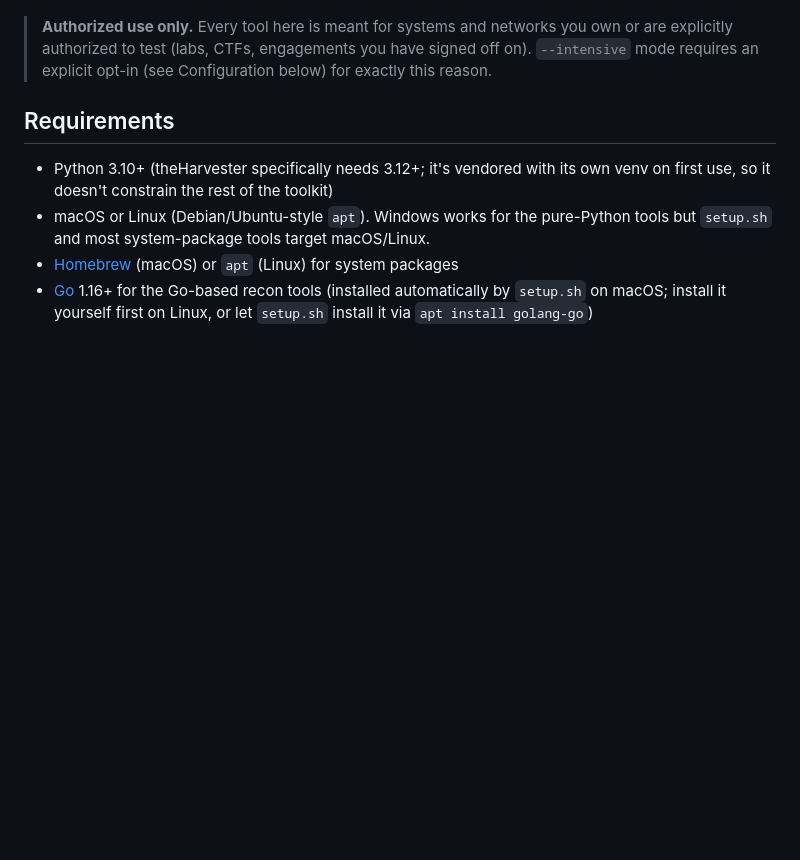
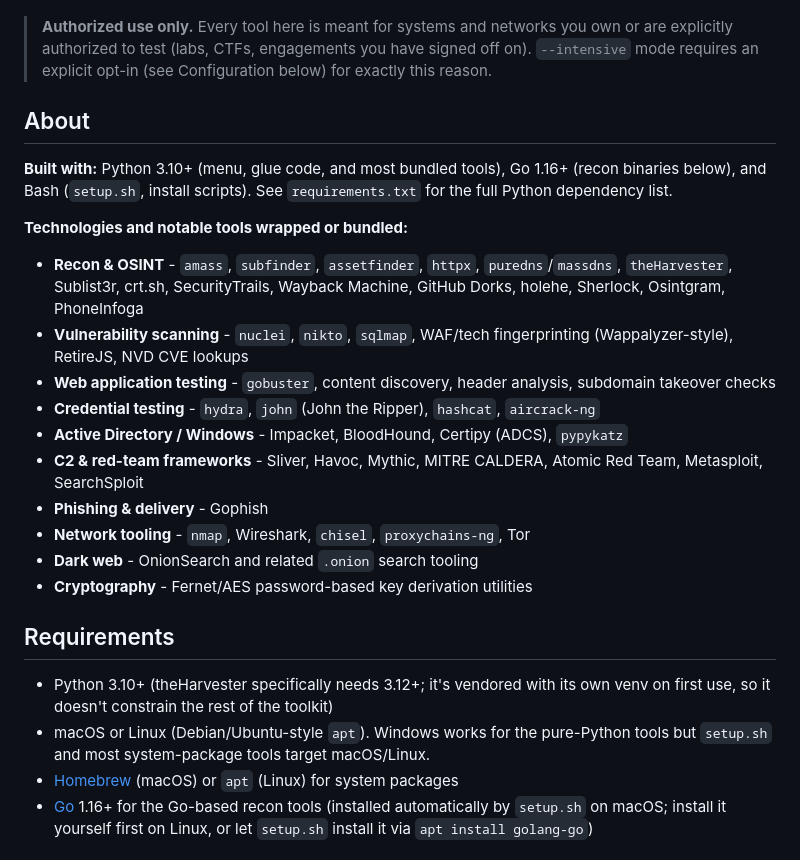
Before and after one commit to saitarrun/Xploit404, a Markdown page: README.md, the part around the change. Drawn GitHub-style; blank space fills up the shorter version.

Commit message:
Add About section listing technologies and tools to README

```diff
--- a/README.md
+++ b/README.md
@@ -21,6 +21,32 @@ the way a hardcoded list in this file would.
 > you own or are explicitly authorized to test (labs, CTFs, engagements you
 > have signed off on). `--intensive` mode requires an explicit opt-in (see
 > Configuration below) for exactly this reason.
+
+## About
+
+**Built with:** Python 3.10+ (menu, glue code, and most bundled tools), Go
+1.16+ (recon binaries below), and Bash (`setup.sh`, install scripts). See
+`requirements.txt` for the full Python dependency list.
+
+**Technologies and notable tools wrapped or bundled:**
+
+- **Recon & OSINT** - `amass`, `subfinder`, `assetfinder`, `httpx`,
+  `puredns`/`massdns`, `theHarvester`, Sublist3r, crt.sh, SecurityTrails,
+  Wayback Machine, GitHub Dorks, holehe, Sherlock, Osintgram, PhoneInfoga
+- **Vulnerability scanning** - `nuclei`, `nikto`, `sqlmap`, WAF/tech
+  fingerprinting (Wappalyzer-style), RetireJS, NVD CVE lookups
+- **Web application testing** - `gobuster`, content discovery, header
+  analysis, subdomain takeover checks
+- **Credential testing** - `hydra`, `john` (John the Ripper), `hashcat`,
+  `aircrack-ng`
+- **Active Directory / Windows** - Impacket, BloodHound, Certipy (ADCS),
+  `pypykatz`
+- **C2 & red-team frameworks** - Sliver, Havoc, Mythic, MITRE CALDERA,
+  Atomic Red Team, Metasploit, SearchSploit
+- **Phishing & delivery** - Gophish
+- **Network tooling** - `nmap`, Wireshark, `chisel`, `proxychains-ng`, Tor
+- **Dark web** - OnionSearch and related `.onion` search tooling
+- **Cryptography** - Fernet/AES password-based key derivation utilities
 
 ## Requirements
 
```
